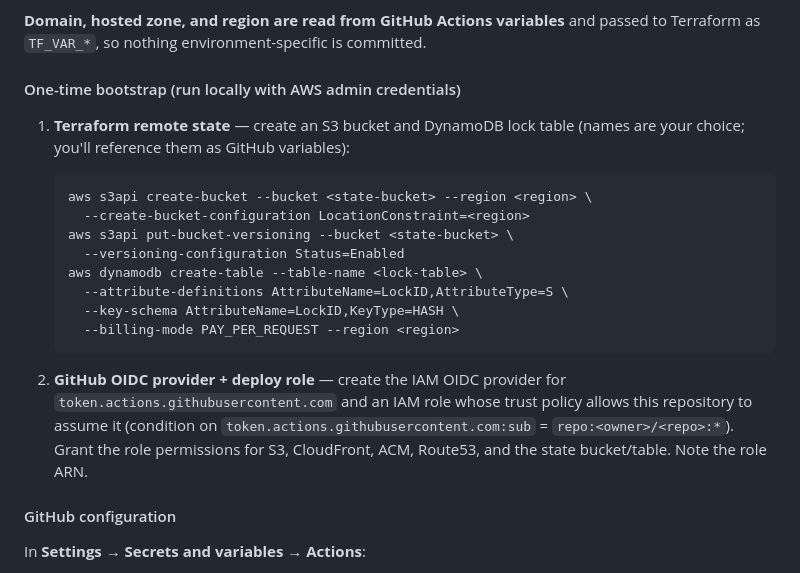
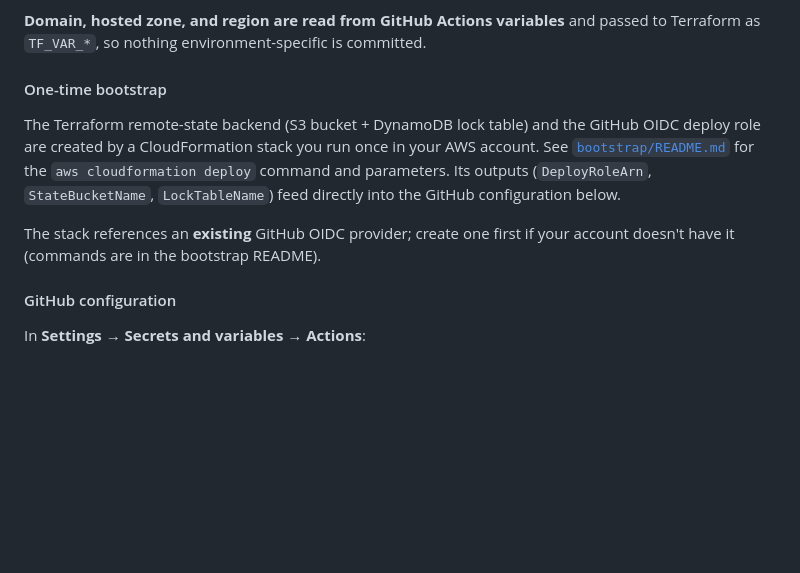
Before and after one commit to arshomashohag/me, a Markdown page: README.md, the part around the change. GitHub-like rendering; blank space fills up the shorter version.

Commit message:
docs(readme): point bootstrap section at CloudFormation stack

````diff
--- a/README.md
+++ b/README.md
@@ -60,28 +60,17 @@ invalidates the CloudFront cache.
 **Domain, hosted zone, and region are read from GitHub Actions variables** and
 passed to Terraform as `TF_VAR_*`, so nothing environment-specific is committed.
 
-#### One-time bootstrap (run locally with AWS admin credentials)
+#### One-time bootstrap
 
-1. **Terraform remote state** — create an S3 bucket and DynamoDB lock table
-   (names are your choice; you'll reference them as GitHub variables):
+The Terraform remote-state backend (S3 bucket + DynamoDB lock table) and the
+GitHub OIDC deploy role are created by a CloudFormation stack you run once in
+your AWS account. See [`bootstrap/README.md`](bootstrap/README.md) for the
+`aws cloudformation deploy` command and parameters. Its outputs
+(`DeployRoleArn`, `StateBucketName`, `LockTableName`) feed directly into the
+GitHub configuration below.
 
-   ```bash
-   aws s3api create-bucket --bucket <state-bucket> --region <region> \
-     --create-bucket-configuration LocationConstraint=<region>
-   aws s3api put-bucket-versioning --bucket <state-bucket> \
-     --versioning-configuration Status=Enabled
-   aws dynamodb create-table --table-name <lock-table> \
-     --attribute-definitions AttributeName=LockID,AttributeType=S \
-     --key-schema AttributeName=LockID,KeyType=HASH \
-     --billing-mode PAY_PER_REQUEST --region <region>
-   ```
-
-2. **GitHub OIDC provider + deploy role** — create the IAM OIDC provider for
-   `token.actions.githubusercontent.com` and an IAM role whose trust policy
-   allows this repository to assume it (condition on
-   `token.actions.githubusercontent.com:sub` = `repo:<owner>/<repo>:*`). Grant
-   the role permissions for S3, CloudFront, ACM, Route53, and the state
-   bucket/table. Note the role ARN.
+The stack references an **existing** GitHub OIDC provider; create one first if
+your account doesn't have it (commands are in the bootstrap README).
 
 #### GitHub configuration
 
````
